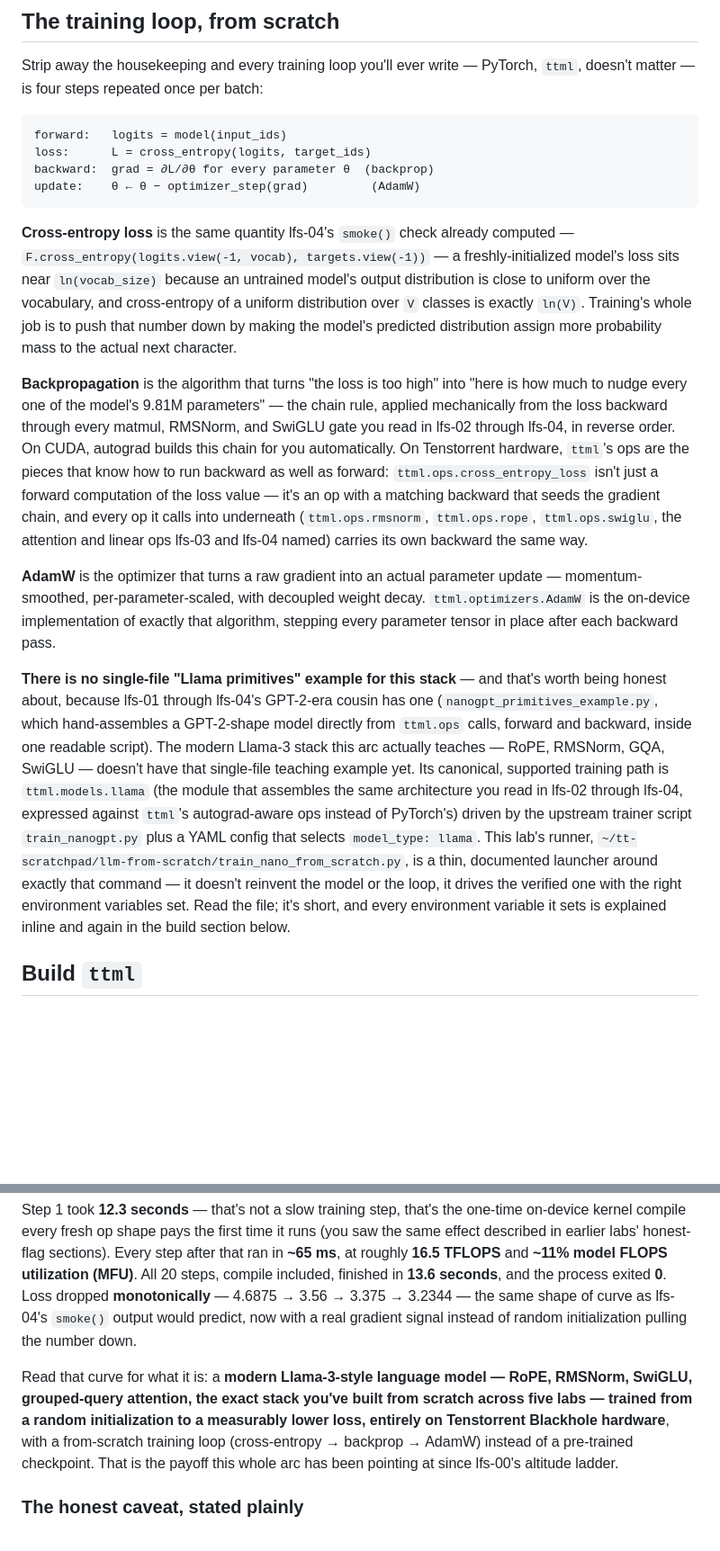
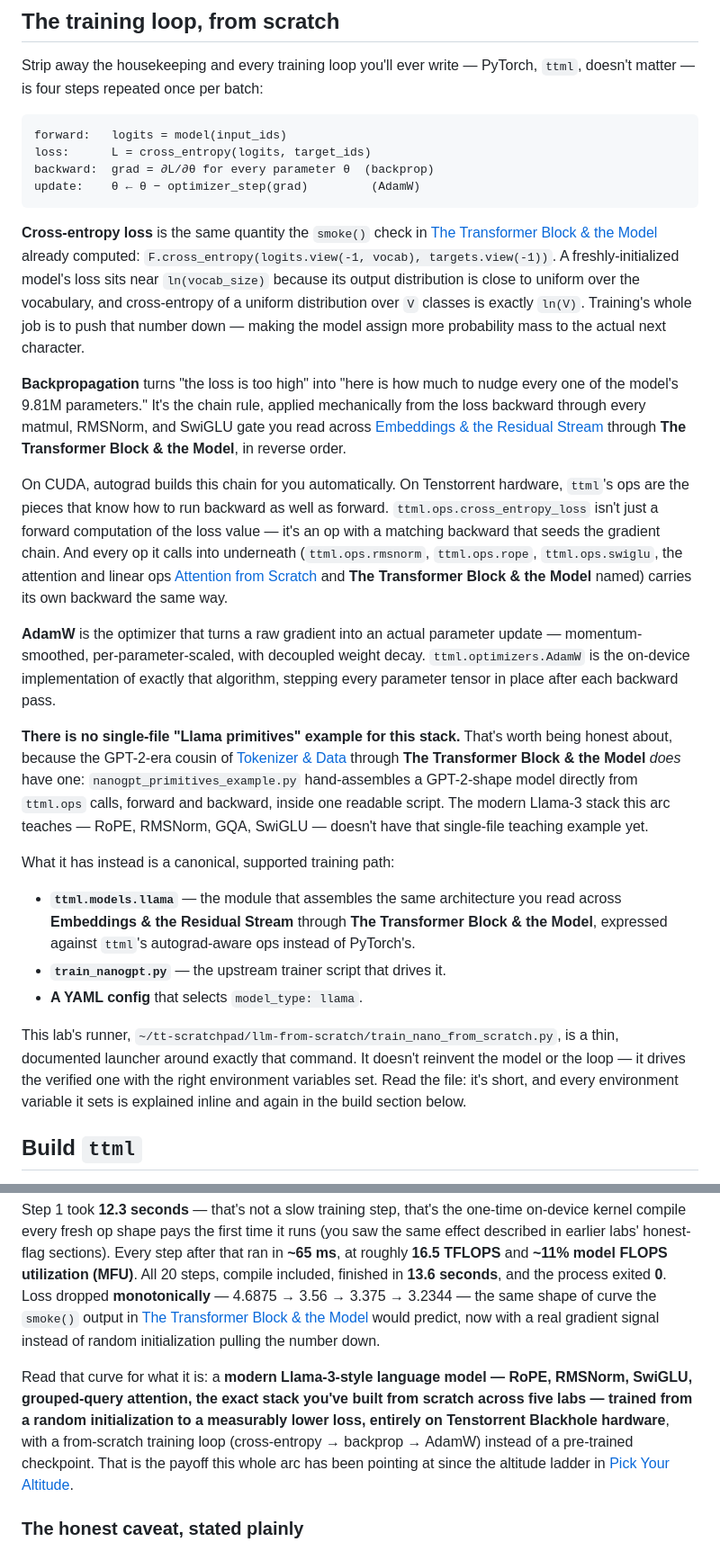
Before and after one commit to tenstorrent/tt-vscode-toolkit, a Markdown page: content/lessons/lfs-05-train-and-run.md, 2 parts joined by grey strips. Shown at 90% size. Drawn GitHub-style; blank space fills up the shorter version.

Commit message:
docs(lfs): Labs 3-5 clarity + storytelling pass; name-and-link lesson references

````diff
--- a/content/lessons/lfs-05-train-and-run.md
+++ b/content/lessons/lfs-05-train-and-run.md
@@ -61,26 +73,31 @@ backward:  grad = ∂L/∂θ for every parameter θ  (backprop)
 update:    θ ← θ − optimizer_step(grad)         (AdamW)
 ```
 
-**Cross-entropy loss** is the same quantity lfs-04's `smoke()` check already
-computed — `F.cross_entropy(logits.view(-1, vocab), targets.view(-1))` — a
-freshly-initialized model's loss sits near `ln(vocab_size)` because an
-untrained model's output distribution is close to uniform over the
-vocabulary, and cross-entropy of a uniform distribution over `V` classes is
-exactly `ln(V)`. Training's whole job is to push that number down by making
-the model's predicted distribution assign more probability mass to the
-actual next character.
+**Cross-entropy loss** is the same quantity the `smoke()` check in
+[The Transformer Block & the Model](command:tenstorrent.showLesson?["lfs-04-block-and-model"])
+already computed: `F.cross_entropy(logits.view(-1, vocab), targets.view(-1))`.
+A freshly-initialized model's loss sits near `ln(vocab_size)` because its output
+distribution is close to uniform over the vocabulary, and cross-entropy of a
+uniform distribution over `V` classes is exactly `ln(V)`. Training's whole job
+is to push that number down — making the model assign more probability mass to
+the actual next character.
 
-**Backpropagation** is the algorithm that turns "the loss is too high" into
-"here is how much to nudge every one of the model's 9.81M parameters" — the
-chain rule, applied mechanically from the loss backward through every matmul,
-RMSNorm, and SwiGLU gate you read in lfs-02 through lfs-04, in reverse order.
+**Backpropagation** turns "the loss is too high" into "here is how much to
+nudge every one of the model's 9.81M parameters." It's the chain rule, applied
+mechanically from the loss backward through every matmul, RMSNorm, and SwiGLU
+gate you read across
+[Embeddings & the Residual Stream](command:tenstorrent.showLesson?["lfs-02-embeddings"])
+through **The Transformer Block & the Model**, in reverse order.
+
 On CUDA, autograd builds this chain for you automatically. On Tenstorrent
-hardware, `ttml`'s ops are the pieces that know how to run backward as well
-as forward: `ttml.ops.cross_entropy_loss` isn't just a forward computation of
-the loss value — it's an op with a matching backward that seeds the gradient
-chain, and every op it calls into underneath (`ttml.ops.rmsnorm`,
-`ttml.ops.rope`, `ttml.ops.swiglu`, the attention and linear ops lfs-03 and
-lfs-04 named) carries its own backward the same way.
+hardware, `ttml`'s ops are the pieces that know how to run backward as well as
+forward. `ttml.ops.cross_entropy_loss` isn't just a forward computation of the
+loss value — it's an op with a matching backward that seeds the gradient chain.
+And every op it calls into underneath (`ttml.ops.rmsnorm`, `ttml.ops.rope`,
+`ttml.ops.swiglu`, the attention and linear ops
+[Attention from Scratch](command:tenstorrent.showLesson?["lfs-03-attention"])
+and **The Transformer Block & the Model** named) carries its own backward the
+same way.
 
 **AdamW** is the optimizer that turns a raw gradient into an actual parameter
 update — momentum-smoothed, per-parameter-scaled, with decoupled weight
@@ -88,22 +105,29 @@ decay. `ttml.optimizers.AdamW` is the on-device implementation of exactly
 that algorithm, stepping every parameter tensor in place after each backward
 pass.
 
-**There is no single-file "Llama primitives" example for this stack** — and
-that's worth being honest about, because lfs-01 through lfs-04's GPT-2-era
-cousin has one (`nanogpt_primitives_example.py`, which hand-assembles a
-GPT-2-shape model directly from `ttml.ops` calls, forward and backward,
-inside one readable script). The modern Llama-3 stack this arc actually
-teaches — RoPE, RMSNorm, GQA, SwiGLU — doesn't have that single-file
-teaching example yet. Its canonical, supported training path is
-`ttml.models.llama` (the module that assembles the same architecture you
-read in lfs-02 through lfs-04, expressed against `ttml`'s autograd-aware ops
-instead of PyTorch's) driven by the upstream trainer script
-`train_nanogpt.py` plus a YAML config that selects `model_type: llama`. This
-lab's runner, `~/tt-scratchpad/llm-from-scratch/train_nano_from_scratch.py`,
-is a thin, documented launcher around exactly that command — it doesn't
-reinvent the model or the loop, it drives the verified one with the right
-environment variables set. Read the file; it's short, and every environment
-variable it sets is explained inline and again in the build section below.
+**There is no single-file "Llama primitives" example for this stack.** That's
+worth being honest about, because the GPT-2-era cousin of
+[Tokenizer & Data](command:tenstorrent.showLesson?["lfs-01-tokenizer"]) through
+**The Transformer Block & the Model** *does* have one:
+`nanogpt_primitives_example.py` hand-assembles a GPT-2-shape model directly from
+`ttml.ops` calls, forward and backward, inside one readable script. The modern
+Llama-3 stack this arc teaches — RoPE, RMSNorm, GQA, SwiGLU — doesn't have that
+single-file teaching example yet.
+
+What it has instead is a canonical, supported training path:
+
+- **`ttml.models.llama`** — the module that assembles the same architecture you
+  read across **Embeddings & the Residual Stream** through **The Transformer
+  Block & the Model**, expressed against `ttml`'s autograd-aware ops instead of
+  PyTorch's.
+- **`train_nanogpt.py`** — the upstream trainer script that drives it.
+- **A YAML config** that selects `model_type: llama`.
+
+This lab's runner, `~/tt-scratchpad/llm-from-scratch/train_nano_from_scratch.py`,
+is a thin, documented launcher around exactly that command. It doesn't reinvent
+the model or the loop — it drives the verified one with the right environment
+variables set. Read the file: it's short, and every environment variable it
+sets is explained inline and again in the build section below.
 
 ## Build `ttml`
 
@@ -231,16 +258,19 @@ sections). Every step after that ran in **~65 ms**, at roughly **16.5
 TFLOPS** and **~11% model FLOPS utilization (MFU)**. All 20 steps, compile
 included, finished in **13.6 seconds**, and the process exited **0**. Loss
 dropped **monotonically** — 4.6875 → 3.56 → 3.375 → 3.2344 — the same shape
-of curve as lfs-04's `smoke()` output would predict, now with a real gradient
-signal instead of random initialization pulling the number down.
+of curve the `smoke()` output in
+[The Transformer Block & the Model](command:tenstorrent.showLesson?["lfs-04-block-and-model"])
+would predict, now with a real gradient signal instead of random initialization
+pulling the number down.
 
 Read that curve for what it is: a **modern Llama-3-style language model —
 RoPE, RMSNorm, SwiGLU, grouped-query attention, the exact stack you've built
 from scratch across five labs — trained from a random initialization to a
 measurably lower loss, entirely on Tenstorrent Blackhole hardware**, with a
 from-scratch training loop (cross-entropy → backprop → AdamW) instead of a
-pre-trained checkpoint. That is the payoff this whole arc has been pointing
-at since lfs-00's altitude ladder.
+pre-trained checkpoint. That is the payoff this whole arc has been pointing at
+since the altitude ladder in
+[Pick Your Altitude](command:tenstorrent.showLesson?["lfs-00-intro"]).
 
 ### The honest caveat, stated plainly
 
````
Also changed, not shown: other parts of content/lessons/lfs-05-train-and-run.md (+57 -30 lines), content/lessons/lfs-03-attention.md (+65 -51 lines), content/lessons/lfs-04-block-and-model.md (+100 -68 lines).
